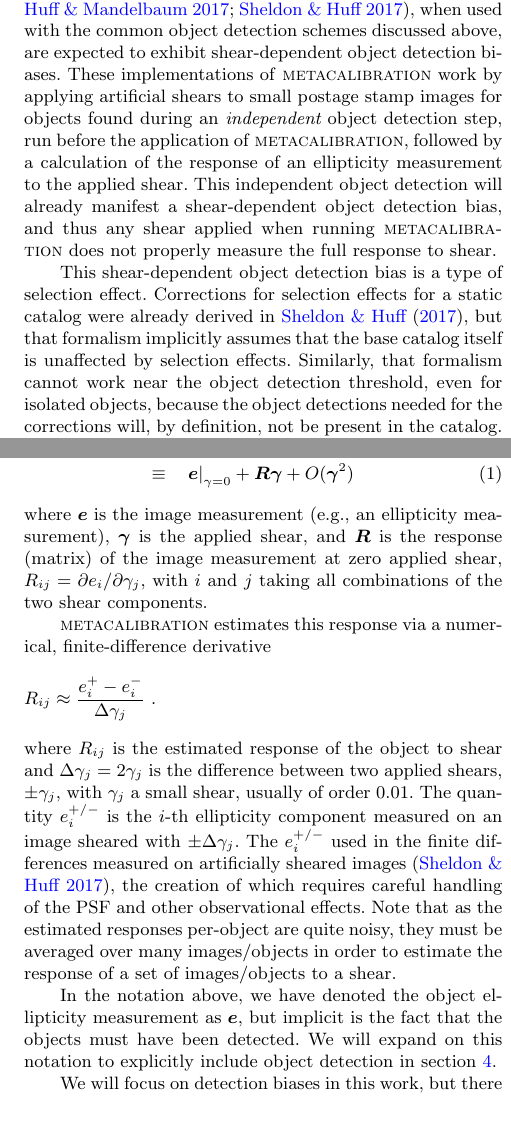
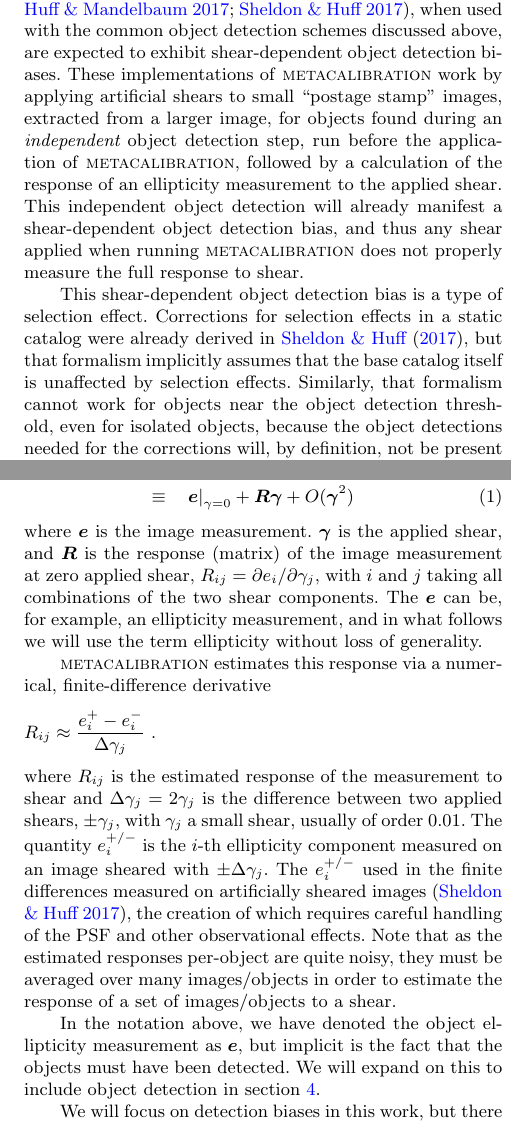
Before and after one commit to esheldon/metadetect-paper, a LaTeX paper (mdet.tex): two parts of the columns of pages 2 and 3 of 12, joined at a grey line, cut so that both start at the same text. Compiled offline with pdfLaTeX; a LaTeX package or settings file that is missing is left out.

Commit message:
clarificationi in 2.1

```diff
--- a/mdet.tex
+++ b/mdet.tex
@@ -194,20 +194,21 @@ Published implementations of \mcal\
 \citep[e.g.,][]{HuffMcal2017,SheldonMcal2017}, when used with the common object
 detection schemes discussed above, are expected to exhibit shear-dependent
 object detection biases. These implementations of \mcal\ work by applying
-artificial shears to small postage stamp images for objects found during an
-{\em independent} object detection step, run before the application of \mcal,
-followed by a calculation of the response of an ellipticity measurement to the
-applied shear. This independent object detection will already manifest a
-shear-dependent object detection bias, and thus any shear applied when running
-\mcal\ does not properly measure the full response to shear.
+artificial shears to small ``postage stamp'' images, extracted from a larger
+image, for objects found during an {\em independent} object detection step, run
+before the application of \mcal, followed by a calculation of the response of
+an ellipticity measurement to the applied shear. This independent object
+detection will already manifest a shear-dependent object detection bias, and
+thus any shear applied when running \mcal\ does not properly measure the full
+response to shear.
 
 This shear-dependent object detection bias is a type of selection effect.
-Corrections for selection effects for a static catalog were already derived in
+Corrections for selection effects in a static catalog were already derived in
 \cite{SheldonMcal2017}, but that formalism implicitly assumes that the base
 catalog itself is unaffected by selection effects.  Similarly, that formalism
-cannot work near the object detection threshold, even for isolated objects,
-because the object detections needed for the corrections will, by definition,
-not be present in the catalog.
+cannot work for objects near the object detection threshold, even for isolated
+objects, because the object detections needed for the corrections will, by
+definition, not be present in the catalog.
 
 As we will demonstrate, object detection effects can be naturally incorporated
 into \mcal\ by shearing larger images, rather than small postage stamps, and
@@ -277,17 +278,18 @@ order, we can write the response of an image measurement to an applied shear as
                            \boldsymbol{R} \boldsymbol\gamma +
                            O(\boldsymbol\gamma^2)
 \end{eqnarray}
-where $\boldsymbol{e}$ is the image measurement (e.g., an ellipticity
-measurement), $\boldsymbol\gamma$ is the applied shear, and $\boldsymbol{R}$ is
-the response (matrix) of the image measurement at zero applied shear,
-$R_{ij}=\partial e_i /\partial \gamma_j$, with $i$ and $j$ taking all
-combinations of the two shear components.
+where $\boldsymbol{e}$ is the image measurement.  $\boldsymbol\gamma$ is the
+applied shear, and $\boldsymbol{R}$ is the response (matrix) of the image
+measurement at zero applied shear, $R_{ij}=\partial e_i /\partial \gamma_j$,
+with $i$ and $j$ taking all combinations of the two shear components.  The
+$\boldsymbol{e}$ can be, for example,  an ellipticity measurement, and in what
+follows we will use the term ellipticity without loss of generality.
 
 \mcal\ estimates this response via a numerical, finite-difference derivative
 \begin{displaymath}
 R_{ij} \approx \frac{e_i^{+} - e_i^{-}}{\Delta\gamma_j}\ .
 \end{displaymath}
-where $R_{ij}$ is the estimated response of the object to shear and
+where $R_{ij}$ is the estimated response of the measurement to shear and
 $\Delta\gamma_j = 2 \gamma_j$ is the difference between two applied shears,
 $\pm \gamma_j$, with $\gamma_j$ a small shear, usually of order 0.01. The
 quantity $e_i^{+/-}$ is the $i$-th ellipticity component measured on an image
@@ -300,8 +302,8 @@ estimate the response of a set of images/objects to a shear.
 
 In the notation above, we have denoted the object ellipticity measurement as
 $\boldsymbol{e}$, but implicit is the fact that the objects must have been
-detected.  We will expand on this notation to explicitly include object
-detection in section \ref{sec:mitigate}.
+detected.  We will expand on this to include object detection in section
+\ref{sec:mitigate}.
 
 We will focus on detection biases in this work, but there are a number of steps
 in the image processing that are shear dependent: detection, centroiding,
```
Also changed, not shown: mdet.tex (8 more changed lines).
